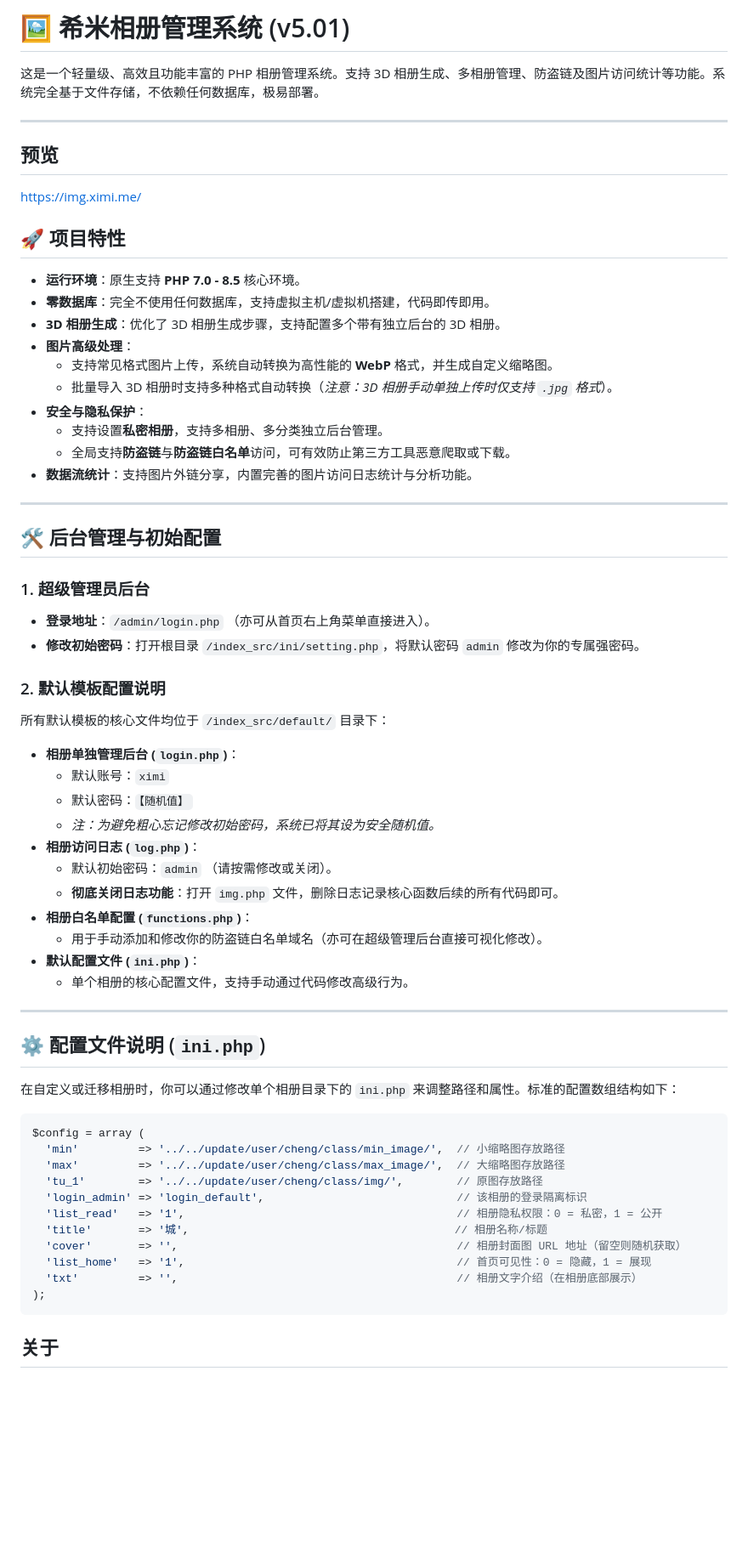
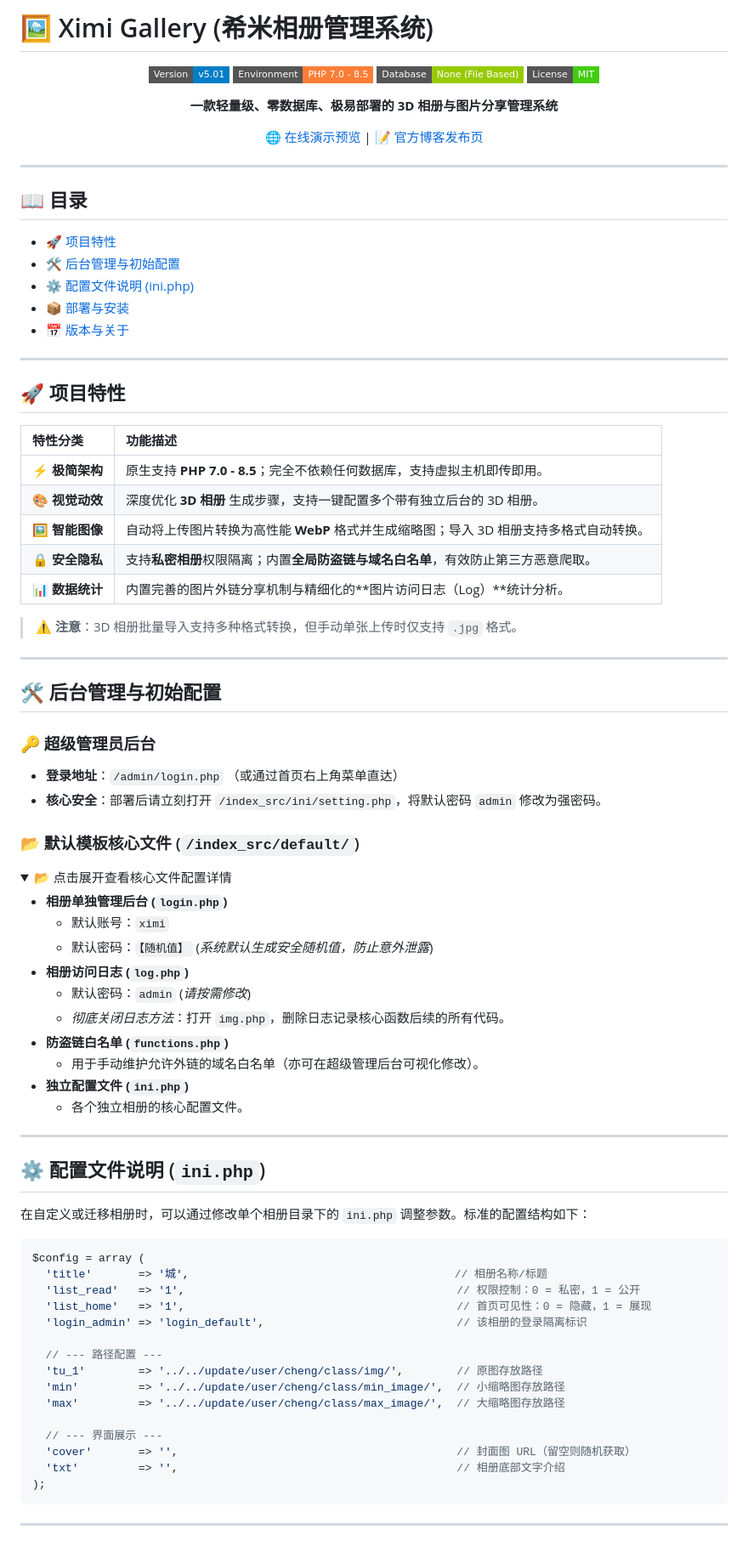
Before and after one commit to xm-nas/ximi-photo, a Markdown page: README.md, the part around one of its changes. Shown at 85% size. Rendered like a GitHub page; folded sections open; badges without logos; blank space fills up the shorter version.

````diff
--- a/README.md
+++ b/README.md
@@ -1,68 +1,90 @@
-# 🖼️ 希米相册管理系统 (v5.01)
+# 🖼️ Ximi Gallery (希米相册管理系统)
 
-这是一个轻量级、高效且功能丰富的 PHP 相册管理系统。支持 3D 相册生成、多相册管理、防盗链及图片访问统计等功能。系统完全基于文件存储，不依赖任何数据库，极易部署。
+<p align="center">
+  <img src="https://img.shields.io/badge/Version-v5.01-blue.svg?style=flat-square" alt="Version">
+  <img src="https://img.shields.io/badge/Environment-PHP%207.0%20--%208.5-orange.svg?style=flat-square" alt="PHP">
+  <img src="https://img.shields.io/badge/Database-None%20(File%20Based)-green.svg?style=flat-square" alt="Database">
+  <img src="https://img.shields.io/badge/License-MIT-brightgreen.svg?style=flat-square" alt="License">
+</p>
+
+<p align="center">
+  <strong>一款轻量级、零数据库、极易部署的 3D 相册与图片分享管理系统</strong>
+</p>
+
+<p align="center">
+  🌐 <a href="https://img.ximi.me/">在线演示预览</a> | 📝 <a href="https://www.ximi.me/post-6027.html">官方博客发布页</a>
+</p>
 
 ---
 
-## 预览
+## 📖 目录
+- [🚀 项目特性](#-项目特性)
+- [🛠️ 后台管理与初始配置](#️-后台管理与初始配置)
+- [⚙️ 配置文件说明 (ini.php)](#️-配置文件说明-iniphp)
+- [📦 部署与安装](#-部署与安装)
+- [📅 版本与关于](#-版本与关于)
 
-https://img.ximi.me/
+---
 
 ## 🚀 项目特性
 
-* **运行环境**：原生支持 **PHP 7.0 - 8.5** 核心环境。
-* **零数据库**：完全不使用任何数据库，支持虚拟主机/虚拟机搭建，代码即传即用。
-* **3D 相册生成**：优化了 3D 相册生成步骤，支持配置多个带有独立后台的 3D 相册。
-* **图片高级处理**：
-  * 支持常见格式图片上传，系统自动转换为高性能的 **WebP** 格式，并生成自定义缩略图。
-  * 批量导入 3D 相册时支持多种格式自动转换（*注意：3D 相册手动单独上传时仅支持 `.jpg` 格式*）。
-* **安全与隐私保护**：
-  * 支持设置**私密相册**，支持多相册、多分类独立后台管理。
-  * 全局支持**防盗链**与**防盗链白名单**访问，可有效防止第三方工具恶意爬取或下载。
-* **数据流统计**：支持图片外链分享，内置完善的图片访问日志统计与分析功能。
+| 特性分类 | 功能描述 |
+| :--- | :--- |
+| **⚡ 极简架构** | 原生支持 **PHP 7.0 - 8.5**；完全不依赖任何数据库，支持虚拟主机即传即用。 |
+| **🎨 视觉动效** | 深度优化 **3D 相册** 生成步骤，支持一键配置多个带有独立后台的 3D 相册。 |
+| **🖼️ 智能图像** | 自动将上传图片转换为高性能 **WebP** 格式并生成缩略图；导入 3D 相册支持多格式自动转换。 |
+| **🔒 安全隐私** | 支持**私密相册**权限隔离；内置**全局防盗链与域名白名单**，有效防止第三方恶意爬取。 |
+| **📊 数据统计** | 内置完善的图片外链分享机制与精细化的**图片访问日志（Log）**统计分析。 |
+
+> ⚠️ **注意**：3D 相册批量导入支持多种格式转换，但手动单张上传时仅支持 `.jpg` 格式。
 
 ---
 
 ## 🛠️ 后台管理与初始配置
 
-### 1. 超级管理员后台
-* **登录地址**：`/admin/login.php` （亦可从首页右上角菜单直接进入）。
-* **修改初始密码**：打开根目录 `/index_src/ini/setting.php`，将默认密码 `admin` 修改为你的专属强密码。
+### 🔑 超级管理员后台
+* **登录地址**：`/admin/login.php` （或通过首页右上角菜单直达）
+* **核心安全**：部署后请立刻打开 `/index_src/ini/setting.php`，将默认密码 `admin` 修改为强密码。
 
-### 2. 默认模板配置说明
-所有默认模板的核心文件均位于 `/index_src/default/` 目录下：
+### 📂 默认模板核心文件 (`/index_src/default/`)
+<details>
+<summary>📂 点击展开查看核心文件配置详情</summary>
 
-* **相册单独管理后台 (`login.php`)**：
+* **相册单独管理后台 (`login.php`)**
   * 默认账号：`ximi`
-  * 默认密码：`【随机值】`
-  * *注：为避免粗心忘记修改初始密码，系统已将其设为安全随机值。*
-* **相册访问日志 (`log.php`)**：
-  * 默认初始密码：`admin` （请按需修改或关闭）。
-  * **彻底关闭日志功能**：打开 `img.php` 文件，删除日志记录核心函数后续的所有代码即可。
-* **相册白名单配置 (`functions.php`)**：
-  * 用于手动添加和修改你的防盗链白名单域名（亦可在超级管理后台直接可视化修改）。
-* **默认配置文件 (`ini.php`)**：
-  * 单个相册的核心配置文件，支持手动通过代码修改高级行为。
+  * 默认密码：`【随机值】` (*系统默认生成安全随机值，防止意外泄露*)
+* **相册访问日志 (`log.php`)**
+  * 默认密码：`admin` (*请按需修改*)
+  * *彻底关闭日志方法*：打开 `img.php`，删除日志记录核心函数后续的所有代码。
+* **防盗链白名单 (`functions.php`)**
+  * 用于手动维护允许外链的域名白名单（亦可在超级管理后台可视化修改）。
+* **独立配置文件 (`ini.php`)**
+  * 各个独立相册的核心配置文件。
+</details>
 
 ---
 
 ## ⚙️ 配置文件说明 (`ini.php`)
 
-在自定义或迁移相册时，你可以通过修改单个相册目录下的 `ini.php` 来调整路径和属性。标准的配置数组结构如下：
+在自定义或迁移相册时，可以通过修改单个相册目录下的 `ini.php` 调整参数。标准的配置结构如下：
 
 ```php
 $config = array (
+  'title'       => '城',                                        // 相册名称/标题
+  'list_read'   => '1',                                         // 权限控制：0 = 私密，1 = 公开
+  'list_home'   => '1',                                         // 首页可见性：0 = 隐藏，1 = 展现
+  'login_admin' => 'login_default',                             // 该相册的登录隔离标识
+
+  // --- 路径配置 ---
+  'tu_1'        => '../../update/user/cheng/class/img/',        // 原图存放路径
   'min'         => '../../update/user/cheng/class/min_image/',  // 小缩略图存放路径
   'max'         => '../../update/user/cheng/class/max_image/',  // 大缩略图存放路径
-  'tu_1'        => '../../update/user/cheng/class/img/',        // 原图存放路径
-  'login_admin' => 'login_default',                             // 该相册的登录隔离标识
-  'list_read'   => '1',                                         // 相册隐私权限：0 = 私密，1 = 公开
-  'title'       => '城',                                        // 相册名称/标题
-  'cover'       => '',                                          // 相册封面图 URL 地址（留空则随机获取）
-  'list_home'   => '1',                                         // 首页可见性：0 = 隐藏，1 = 展现
-  'txt'         => '',                                          // 相册文字介绍（在相册底部展示）
+
+  // --- 界面展示 ---
+  'cover'       => '',                                          // 封面图 URL（留空则随机获取）
+  'txt'         => '',                                          // 相册底部文字介绍
 );
 ```
 
-## 关于
+---
 
````
Also changed, not shown: other parts of README.md (+27 -3 lines).
